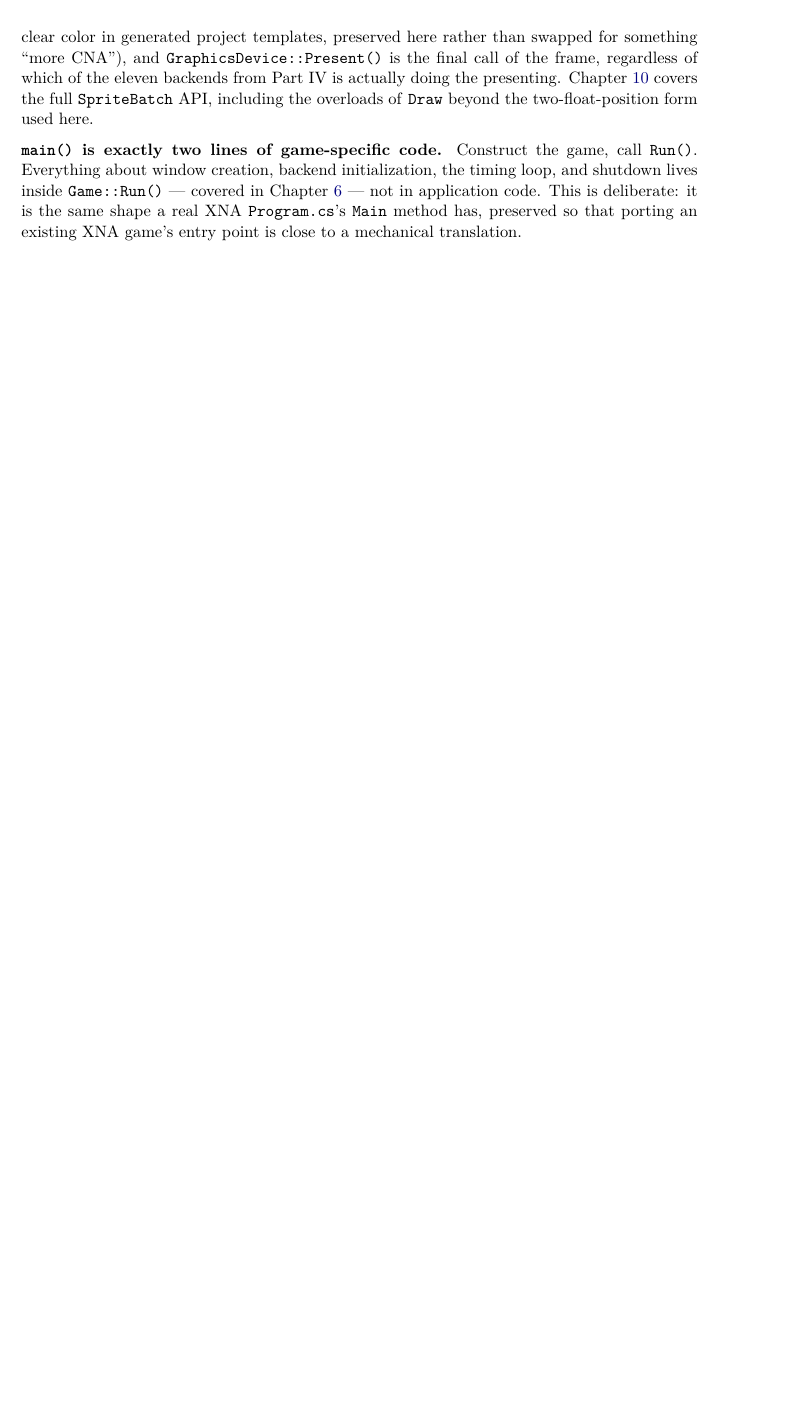
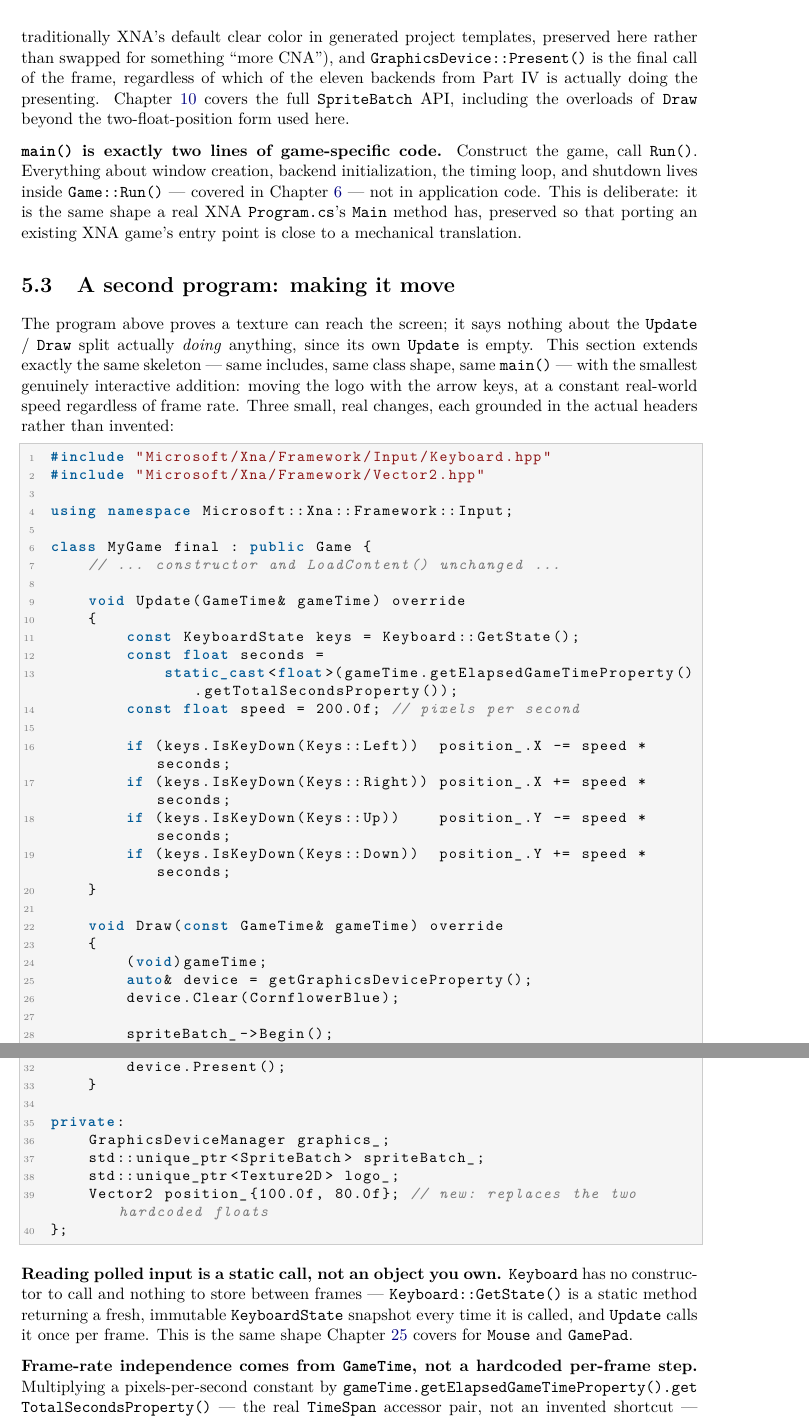
Before and after one commit to openeggbert/cna-bible, a LaTeX thesis (latex/book/main.tex, which reads latex/book/chapters/part2-getting-started/ch05-first-game.tex): part of page 43 of 305 before the commit and two parts of pages 43 and 44 of 305 after it, the two joined at a grey line, cut so that both start at the same text, the shorter picture padded with empty space. Compiled offline with pdfLaTeX.

Commit message:
Chapter 5 (First Game): second worked example, keyboard-driven movement
Adds a second complete program extending the same minimal skeleton with
frame-rate-independent arrow-key movement, grounded in the real Keyboard::
GetState()/KeyboardState::IsKeyDown()/TimeSpan::getTotalSecondsProperty()
signatures. Includes a real, source-verified finding: the first program's
spriteBatch_->Draw(texture, float, float) overload is tagged NOXNA (a
CNA-only convenience form), while the real XNA 4.0 overload takes a Vector2
position plus an explicit tint color -- the second program uses that one.

Fixes three overfull-hbox defects (two new, one pre-existing in the closing
"change the backend" section) with \allowbreak at identifier/path boundaries.

PDF rebuilt clean: 305 pages, 0 undefined refs. Chapter's own pages (41-44)
visually confirmed defect-free.

```diff
--- a/latex/book/chapters/part2-getting-started/ch05-first-game.tex
+++ b/latex/book/chapters/part2-getting-started/ch05-first-game.tex
@@ -119,3 +119,66 @@ Chapter~\ref{ch:game-loop} --- not in application code. This is deliberate: it i
 shape a real XNA \texttt{Program.cs}'s \texttt{Main} method has, preserved so that porting an
 existing XNA game's entry point is close to a mechanical translation.
 
+\section{A second program: making it move}
+\label{sec:first-game-movement}
+
+The program above proves a texture can reach the screen; it says nothing about the
+\texttt{Update} / \texttt{Draw} split actually \emph{doing} anything, since its own
+\texttt{Update} is empty. This section extends exactly the same skeleton --- same includes,
+same class shape, same \texttt{main()} --- with the smallest genuinely interactive addition:
+moving the logo with the arrow keys, at a constant real-world speed regardless of frame rate.
+Three small, real changes, each grounded in the actual headers rather than invented:
+
+\begin{lstlisting}
+#include "Microsoft/Xna/Framework/Input/Keyboard.hpp"
+#include "Microsoft/Xna/Framework/Vector2.hpp"
+
+using namespace Microsoft::Xna::Framework::Input;
+
+class MyGame final : public Game {
+    // ... constructor and LoadContent() unchanged ...
+
+    void Update(GameTime& gameTime) override
+    {
+        const KeyboardState keys = Keyboard::GetState();
+        const float seconds =
+            static_cast<float>(gameTime.getElapsedGameTimeProperty().getTotalSecondsProperty());
+        const float speed = 200.0f; // pixels per second
+
+        if (keys.IsKeyDown(Keys::Left))  position_.X -= speed * seconds;
+        if (keys.IsKeyDown(Keys::Right)) position_.X += speed * seconds;
+        if (keys.IsKeyDown(Keys::Up))    position_.Y -= speed * seconds;
+        if (keys.IsKeyDown(Keys::Down))  position_.Y += speed * seconds;
+    }
+
+    void Draw(const GameTime& gameTime) override
+    {
+        (void)gameTime;
+        auto& device = getGraphicsDeviceProperty();
+        device.Clear(CornflowerBlue);
+
+        spriteBatch_->Begin();
+        spriteBatch_->Draw(*logo_, position_, Color::White);
+        spriteBatch_->End();
+
+        device.Present();
+    }
+
+private:
+    GraphicsDeviceManager graphics_;
+    std::unique_ptr<SpriteBatch> spriteBatch_;
+    std::unique_ptr<Texture2D> logo_;
+    Vector2 position_{100.0f, 80.0f}; // new: replaces the two hardcoded floats
+};
+\end{lstlisting}
+
+\textbf{Reading polled input is a static call, not an object you own.} \cnaclass{Keyboard} has
+no constructor to call and nothing to store between frames --- \texttt{Keyboard::GetState()}
+is a static method returning a fresh, immutable \cnaclass{KeyboardState} snapshot every time
+it is called, and \texttt{Update} calls it once per frame. This is the same shape
+Chapter~\ref{ch:input-system} covers for \cnaclass{Mouse} and \cnaclass{GamePad}.
+
+\textbf{Frame-rate independence comes from \texttt{GameTime}, not a hardcoded per-frame
+step.} Multiplying a pixels-per-second constant by
+\texttt{gameTime.get\allowbreak{}ElapsedGameTimeProperty().get\allowbreak{}TotalSecondsProperty()} --- the real
+\cnaclass{TimeSpan} accessor pair, not an invented shortcut --- means the logo moves at the
```
Also changed, not shown: PLAN.md (+1 -1 lines), latex/book/chapters/part2-getting-started/ch05-first-game.tex (25 more changed lines).
